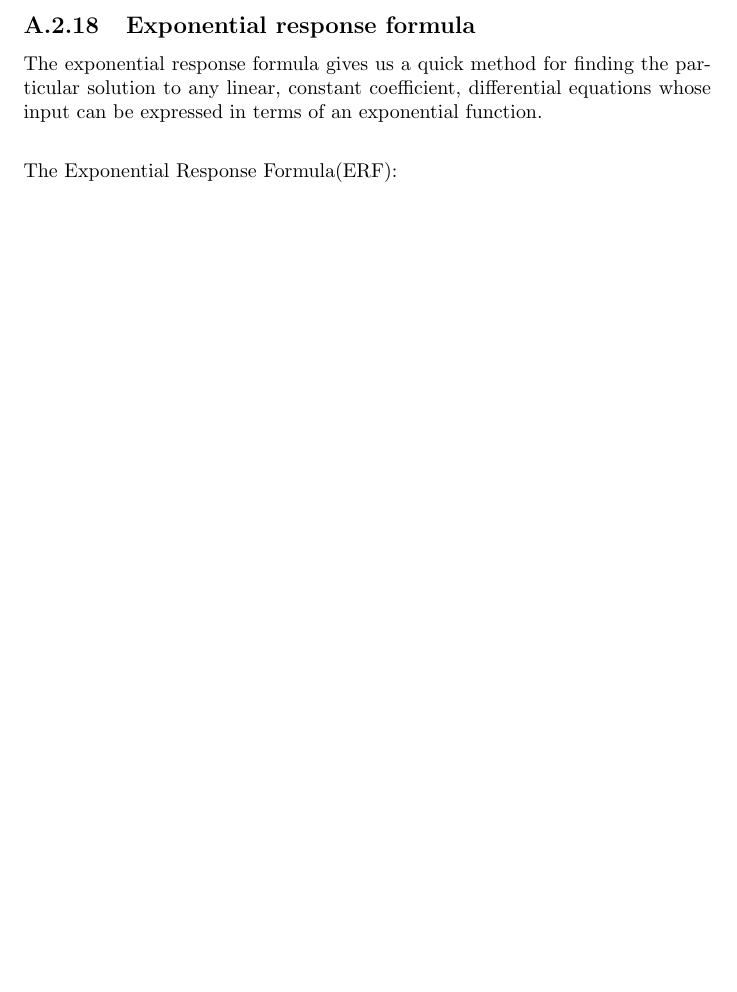
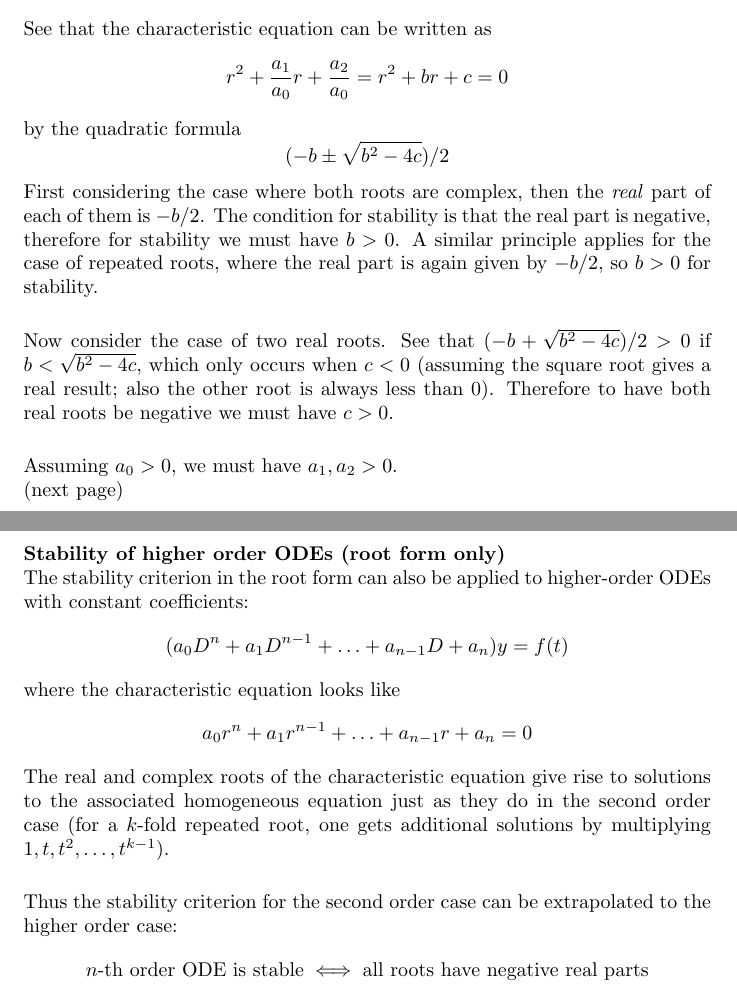
Before and after one commit to pigmaster96/mathtex, a LaTeX thesis (wiki/appendix_2/appendix_2.tex): part of page 70 of 70 before the commit and two parts of pages 70 and 71 of 72 after it, the two joined at a grey line, cut at the place of the change, the shorter picture padded with empty space. Compiled offline with pdfLaTeX.

Commit message:
stability dne

```diff
--- a/wiki/appendix_2/appendix_2.tex
+++ b/wiki/appendix_2/appendix_2.tex
@@ -2109,9 +2108,45 @@ See that
-\subsection{Exponential response formula}
-The exponential response formula gives us a quick method for finding the particular solution to
-any linear, constant coefficient, differential equations whose input can be expressed in terms
-of an exponential function.\\
-\vspace{2mm}\\
-The Exponential Response Formula(ERF):
+See that the characteristic equation can be written as
+\begin{equation*}
+r^2+\frac{a_1}{a_0}r+\frac{a_2}{a_0}=r^2+br+c=0
+\end{equation*}
+by the quadratic formula
+\begin{equation*}
+(-b\pm\sqrt{b^2-4c})/2
+\end{equation*}
+First considering the case where both roots are complex, then the \textit{real} part of each of them is $-b/2$.
+The condition for stability is that the real part is negative, therefore for stability we must have $b>0$.
+A similar principle applies for the case of repeated roots, where the real part is again given by $-b/2$,
+so $b>0$ for stability.\\
+\vspace{1mm}\\
+Now consider the case of two real roots. See that $(-b+\sqrt{b^2-4c})/2>0$ if $b<\sqrt{b^2-4c}$, which only occurs
+when $c<0$ (assuming the square root gives a real result; also the other root is always less than 0).
+Therefore to have both real roots be negative we must have $c>0$.\\
+\vspace{1mm}\\
+Assuming $a_0>0$, we must have $a_1,a_2>0$.\\
+(next page)
+\newpage
+\noindent\textbf{Stability of higher order ODEs (root form only)}\\
+The stability criterion in the root form can also be applied to higher-order ODEs with constant coefficients:
+\begin{equation*}
+(a_0D^n+a_1D^{n-1}+\ldots+a_{n-1}D+a_n)y=f(t)
+\end{equation*}
+where the characteristic equation looks like
+\begin{equation*}
+a_0r^n+a_1r^{n-1}+\ldots+a_{n-1}r+a_n=0
+\end{equation*}
+The real and complex roots of the characteristic equation give rise to solutions to the associated homogeneous equation just as they do in the second order case (for a $k$-fold repeated root, one gets additional solutions by
+multiplying $1,t,t^2,\ldots,t^{k-1}$).\\
+\vspace{1mm}\\
+Thus the stability criterion for the second order case can be extrapolated to the higher order case:
+\begin{equation*}
+n\text{-th order ODE is stable}\iff\text{all roots have negative real parts}
+\end{equation*}
+\newpage
+
+
+
+
+\newpage
 
 \section{Fourier Series}
 \subsection{Fourier Series}
```
Also changed, not shown: wiki/appendix_2/appendix_2.pdf, wiki/appendix_2/appendix_2.tex (17 more changed lines), 5 other files.
